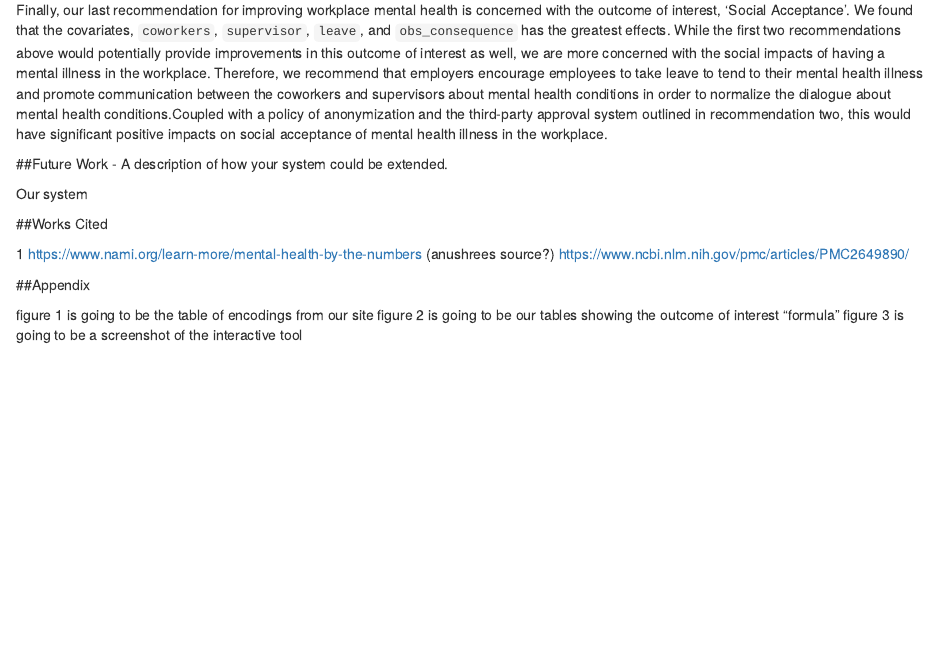
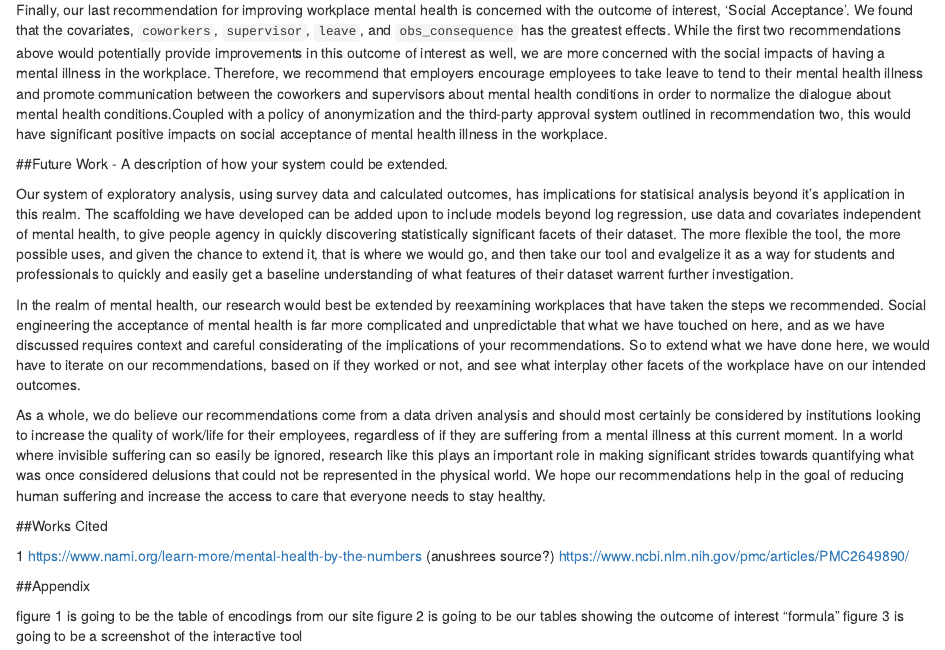
Before and after one commit to anushreeshuk/info370-finalproject, an R Markdown document (final_paper.Rmd): the page in a window 1100 px wide, from 3110 px down. Rendered offline with R 4.5, knitr and Pandoc, with nearby package versions.

Commit message:
added final writing

```diff
--- a/final_paper.Rmd
+++ b/final_paper.Rmd
@@ -80,7 +80,11 @@ Finally, our last recommendation for improving workplace mental health is concer
 
 ##Future Work - A description of how your system could be extended.
 
-Our system
+Our system of exploratory analysis, using survey data and calculated outcomes, has implications for statisical analysis beyond it's application in this realm. The scaffolding we have developed can be added upon to include models beyond log regression, use data and covariates independent of mental health, to give people agency in quickly discovering statistically significant facets of their dataset. The more flexible the tool, the more possible uses, and given the chance to extend it, that is where we would go, and then take our tool and evalgelize it as a way for students and professionals to quickly and easily get a baseline understanding of what features of their dataset warrent further investigation.
+
+In the realm of mental health, our research would best be extended by reexamining workplaces that have taken the steps we recommended. Social engineering the acceptance of mental health is far more complicated and unpredictable that what we have touched on here, and as we have discussed requires context and careful considerating of the implications of your recommendations. So to extend what we have done here, we would have to iterate on our recommendations, based on if they worked or not, and see what interplay other facets of the workplace have on our intended outcomes.
+
+As a whole, we do believe our recommendations come from a data driven analysis and should most certainly be considered by institutions looking to increase the quality of work/life for their employees, regardless of if they are suffering from a mental illness at this current moment. In a world where invisible suffering can so easily be ignored, research like this plays an important role in making significant strides towards quantifying what was once considered delusions that could not be represented in the physical world. We hope our recommendations help in the goal of reducing human suffering and increase the access to care that everyone needs to stay healthy.
 
 ##Works Cited
 
```
